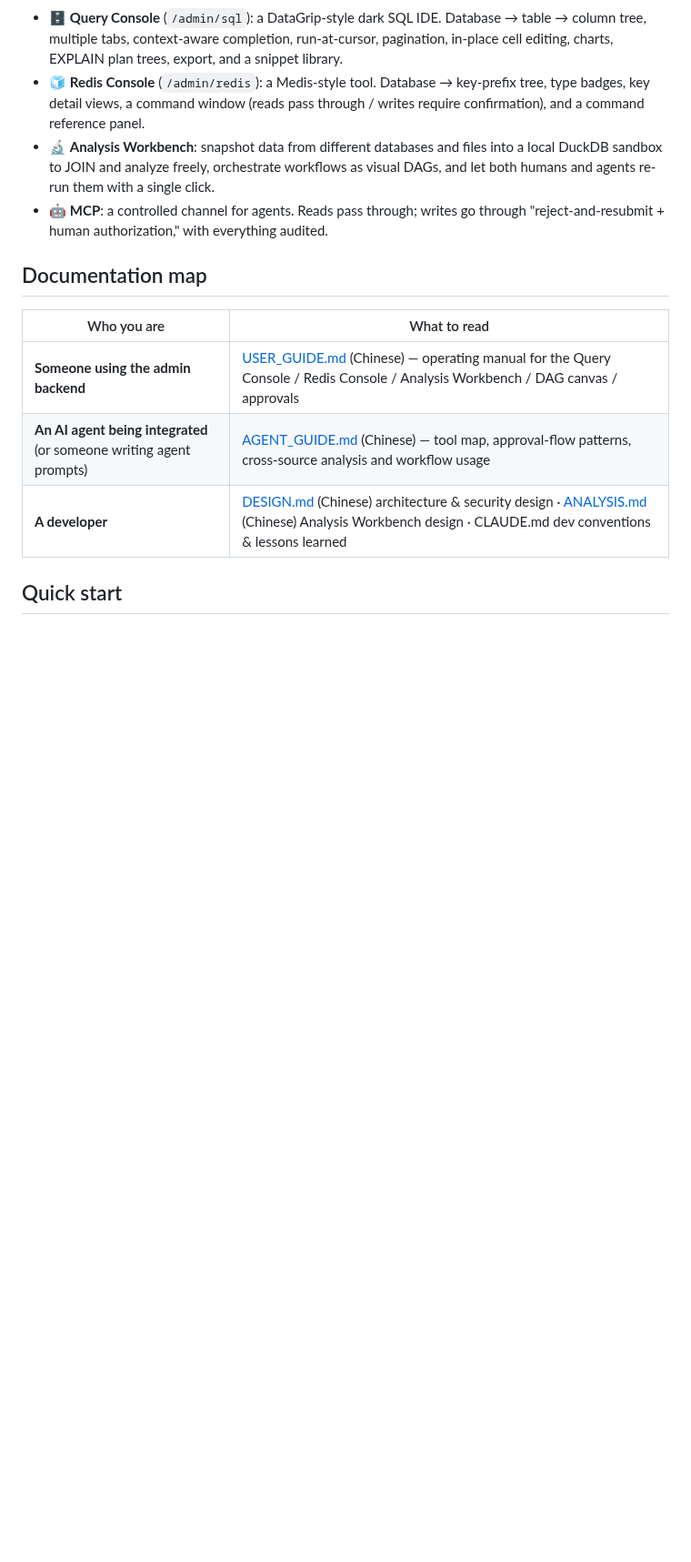
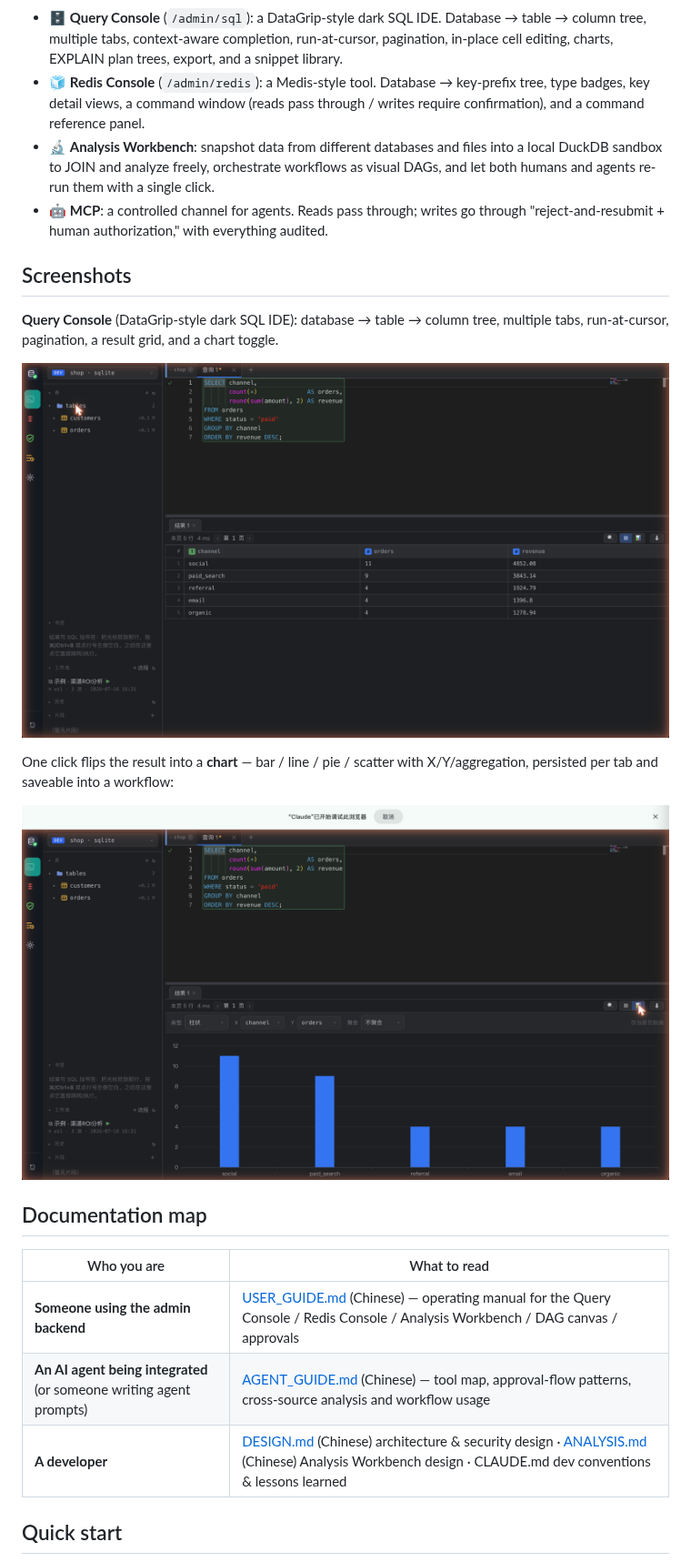
Before and after one commit to jianxinliu/Quay, a Markdown page: README.en.md, the part around the change. Shown at 91% size. Rendered like a GitHub page; pictures changed too: assets/screenshots/query-console-chart.png (added), assets/screenshots/query-console.png (added); blank space fills up the shorter version.

```diff
--- a/README.en.md
+++ b/README.en.md
@@ -38,6 +38,18 @@ flowchart TB
   agents re-run them with a single click.
 - 🤖 **MCP**: a controlled channel for agents. Reads pass through; writes go through
   "reject-and-resubmit + human authorization," with everything audited.
+
+## Screenshots
+
+**Query Console** (DataGrip-style dark SQL IDE): database → table → column tree, multiple tabs,
+run-at-cursor, pagination, a result grid, and a chart toggle.
+
+![Query Console — SQL IDE with result grid](assets/screenshots/query-console.png)
+
+One click flips the result into a **chart** — bar / line / pie / scatter with X/Y/aggregation,
+persisted per tab and saveable into a workflow:
+
+![Query Console — result chart](assets/screenshots/query-console-chart.png)
 
 ## Documentation map
 
```
Also changed, not shown: README.md (+10 -0 lines).
